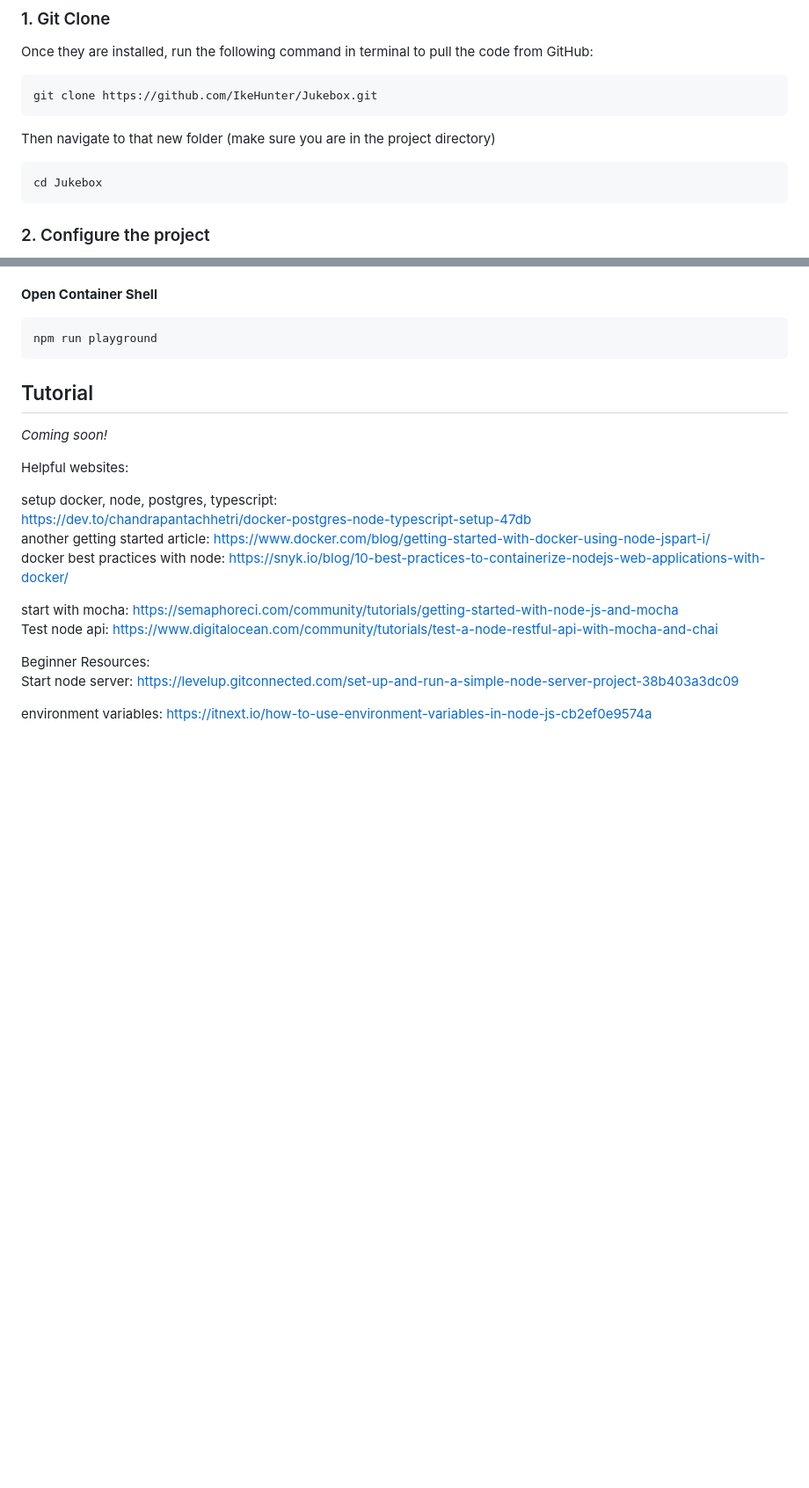
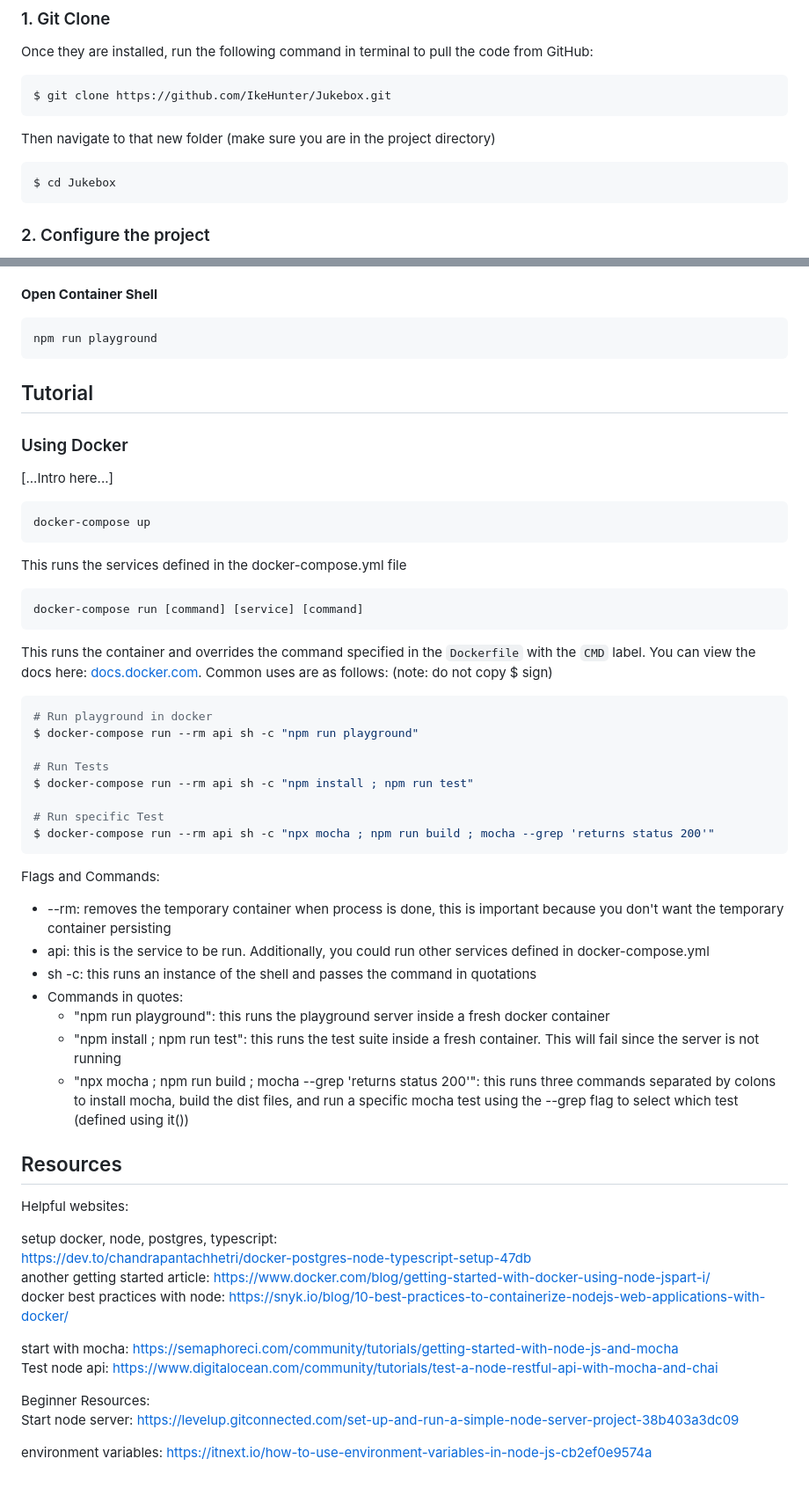
Before and after one commit to ufosc/Jukebox-Server, a Markdown page: README.md, 2 parts joined by grey strips. Shown at 88% size. Rendered like a GitHub page; blank space fills up the shorter version.

````diff
--- a/README.md
+++ b/README.md
@@ -25,12 +25,12 @@ In order to properly set up this project on your computer you only need Docker D
 
 ### 1. Git Clone
 Once they are installed, run the following command in terminal to pull the code from GitHub:
-```
-git clone https://github.com/IkeHunter/Jukebox.git
+```console
+$ git clone https://github.com/IkeHunter/Jukebox.git
 ```
 Then navigate to that new folder (make sure you are in the project directory)
-```
-cd Jukebox
+```console
+$ cd Jukebox
 ```
 ### 2. Configure the project
 You will need to create the environment variables and any other private variables (secrets) the project uses, you can easily do so with this command which will walk you through the steps:
@@ -83,8 +83,40 @@ npm run playground
 ```
 
 ## Tutorial
-*Coming soon!*
+### Using Docker
+[...Intro here...]
 
+```
+docker-compose up
+```
+This runs the services defined in the docker-compose.yml file
+
+```
+docker-compose run [command] [service] [command]
+```
+This runs the container and overrides the command specified in the `Dockerfile` with the `CMD` label. You can view the docs here: [docs.docker.com](https://docs.docker.com/engine/reference/commandline/compose_run/). Common uses are as follows: (note: do not copy $ sign)
+```console
+# Run playground in docker
+$ docker-compose run --rm api sh -c "npm run playground"
+
+# Run Tests
+$ docker-compose run --rm api sh -c "npm install ; npm run test"
+
+# Run specific Test
+$ docker-compose run --rm api sh -c "npx mocha ; npm run build ; mocha --grep 'returns status 200'"
+```
+Flags and Commands:
+- --rm: removes the temporary container when process is done, this is important because you don't want the temporary container persisting
+- api: this is the service to be run. Additionally, you could run other services defined in docker-compose.yml
+- sh -c: this runs an instance of the shell and passes the command in quotations
+- Commands in quotes:
+    - "npm run playground": this runs the playground server inside a fresh docker container
+    - "npm install ; npm run test": this runs the test suite inside a fresh container. This will fail since the server is not running
+    - "npx mocha ; npm run build ; mocha --grep 'returns status 200'": this runs three commands separated by colons to install mocha, build the dist files, and run a specific mocha test using the --grep flag to select which test (defined using it())
+
+
+
+## Resources
 Helpful websites:
 
 setup docker, node, postgres, typescript:
````
